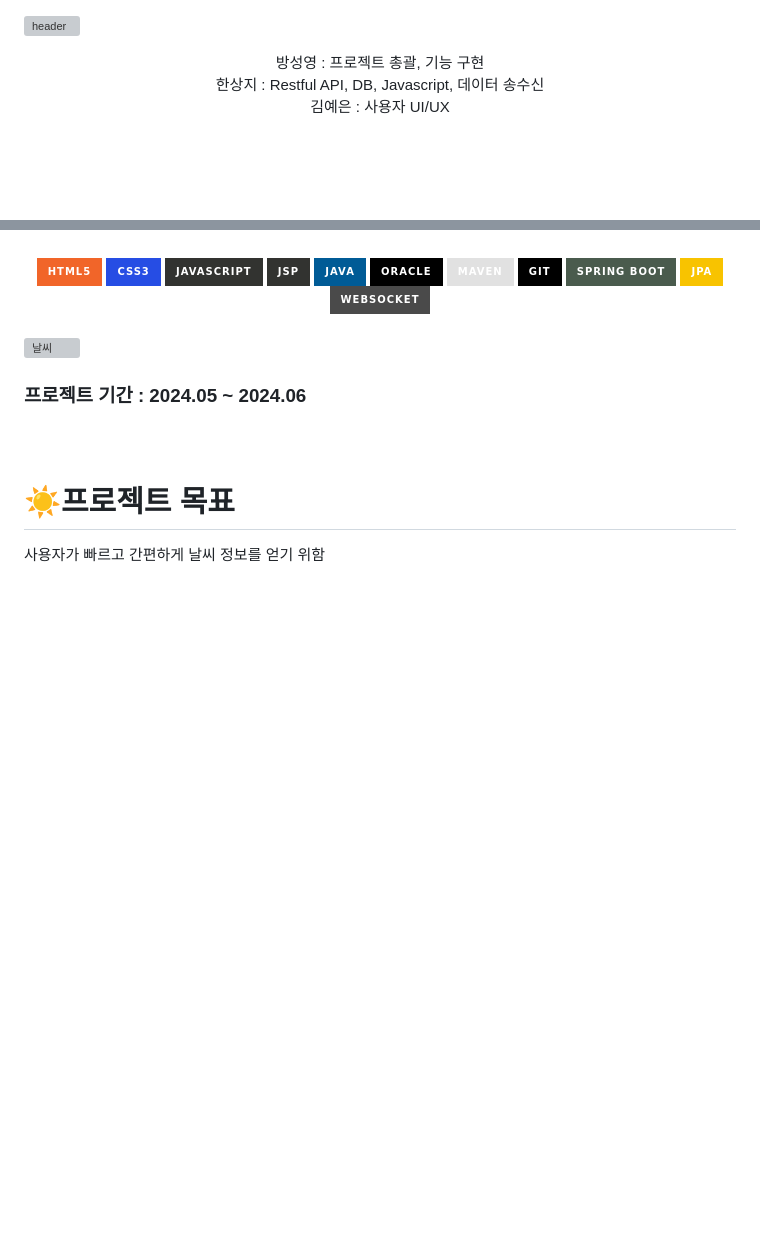
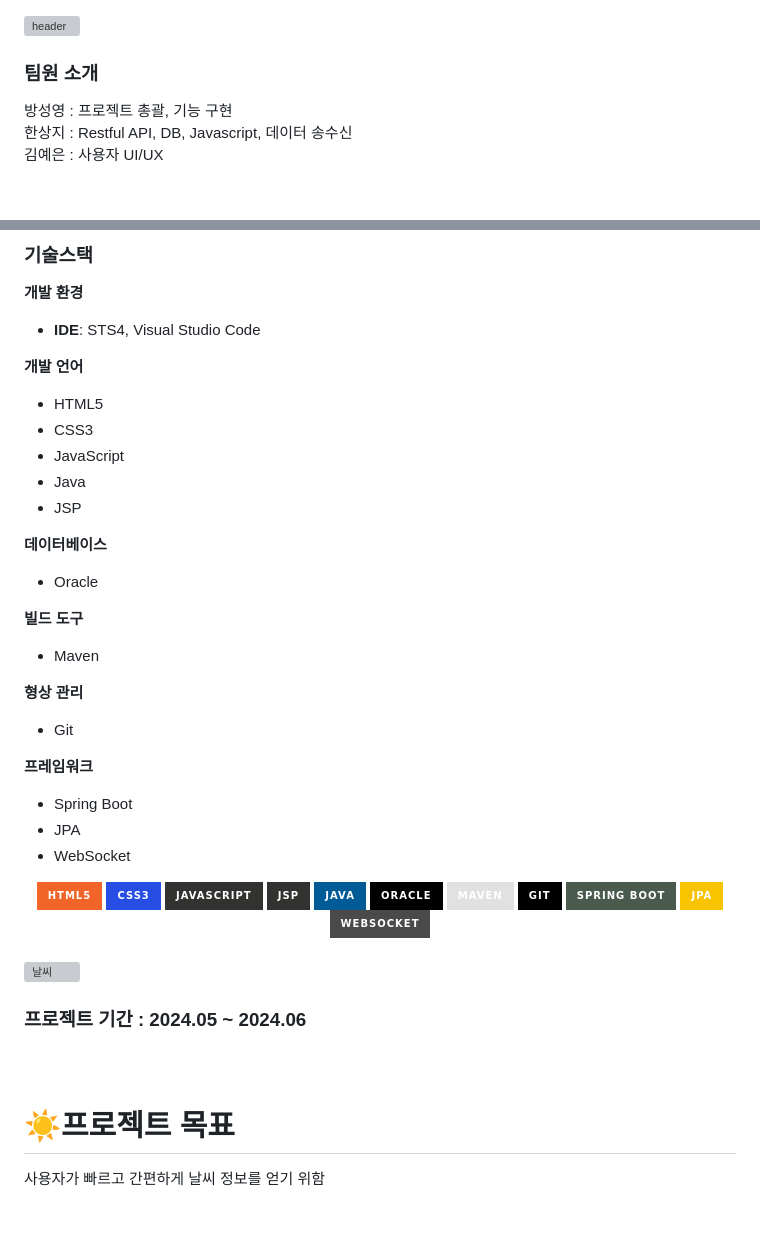
Before and after one commit to SangjiHan/chatService, a Markdown page: README.md, 2 parts joined by grey strips. Drawn GitHub-style; badges without logos; blank space fills up the shorter version; grey boxes are pictures that could not be loaded.

```diff
--- a/README.md
+++ b/README.md
@@ -1,7 +1,7 @@
 ![header](https://capsule-render.vercel.app/api?type=waving&color=0:4682B4,100:AFEEEE&height=200&text=실시간%20채팅%20사이트&fontColor=000000&fontSize=40&width=700&fontAlignY=35)
 
-<div align = "center">
-방성영 : 프로젝트 총괄, 기능 구현 <br>
-한상지 : Restful API, DB, Javascript, 데이터 송수신 <br>
-김예은 : 사용자 UI/UX <br>
+### 팀원 소개 <br/>
+방성영 : 프로젝트 총괄, 기능 구현 <br/>
+한상지 : Restful API, DB, Javascript, 데이터 송수신 <br/>
+김예은 : 사용자 UI/UX <br/>
 
@@ -9,5 +8,29 @@
 <br>
 
+### 기술스택 <br/>
+**개발 환경**
+- **IDE**: STS4, Visual Studio Code
+
+**개발 언어**
+- HTML5
+- CSS3
+- JavaScript
+- Java
+- JSP
+
+**데이터베이스**
+- Oracle
+
+**빌드 도구**
+- Maven
+
+**형상 관리**
+- Git
+
+**프레임워크**
+- Spring Boot
+- JPA
+- WebSocket
 
 <div align="center">
     <img src="https://img.shields.io/badge/HTML5-0000CD?style=for-the-badge&logo=html5&logoColor=white&color=F16529" alt="HTML5 badge">
```
Also changed, not shown: other parts of README.md (+0 -1 lines).
